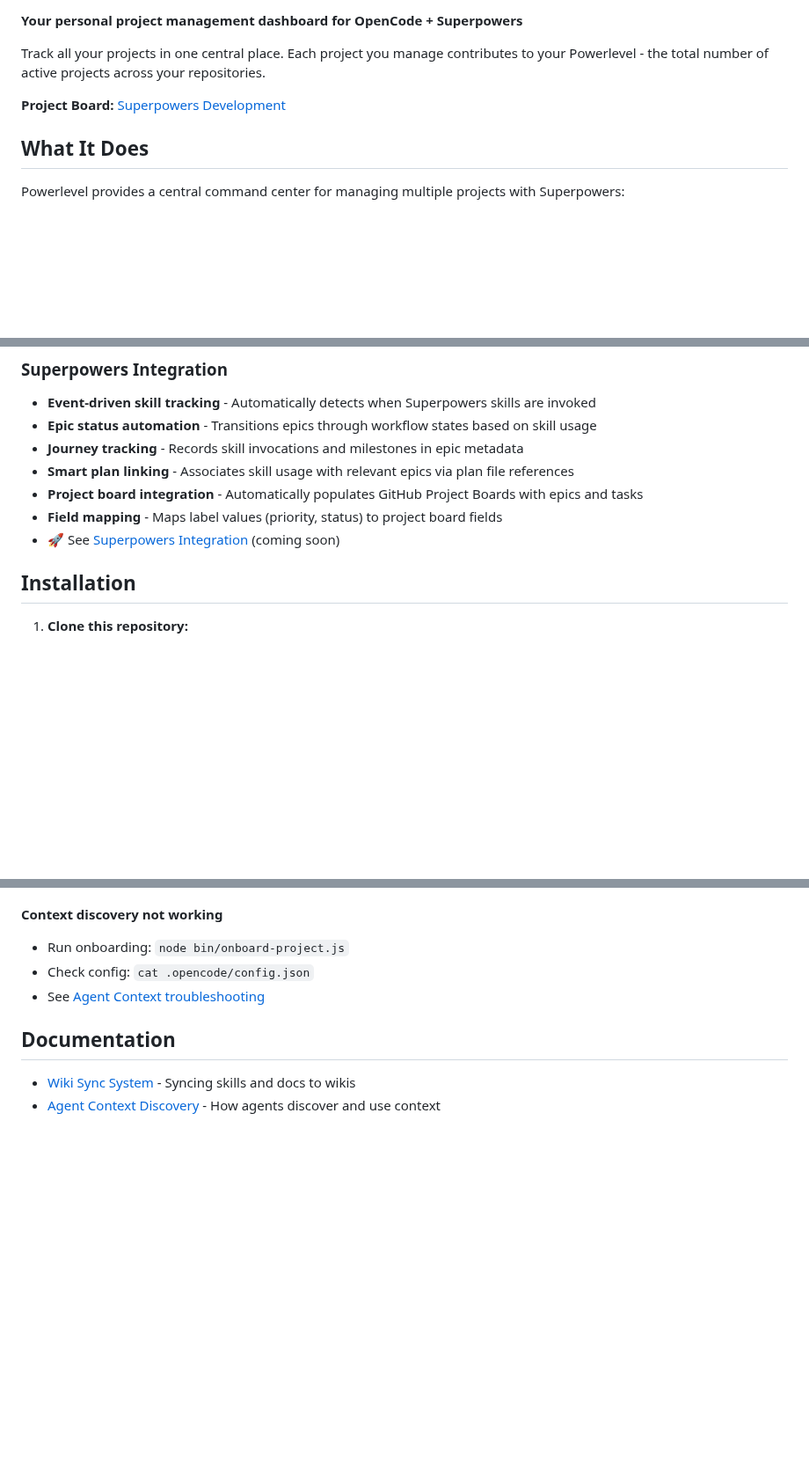
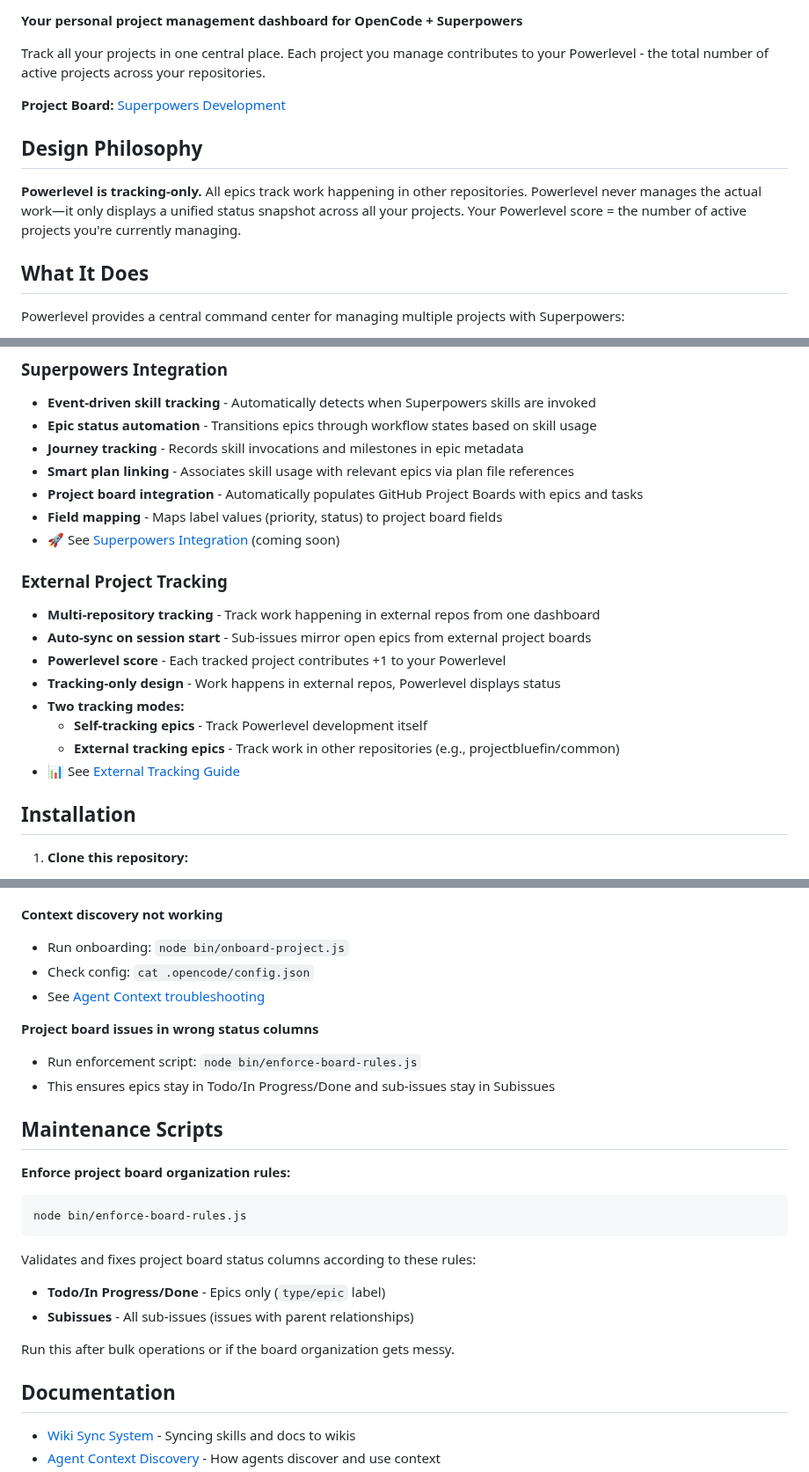
Before and after one commit to castrojo/powerlevel, a Markdown page: README.md, 3 parts joined by grey strips. Shown at 88% size. Drawn GitHub-style; blank space fills up the shorter version.

````diff
--- a/README.md
+++ b/README.md
@@ -5,6 +7,10 @@
 Track all your projects in one central place. Each project you manage contributes to your Powerlevel - the total number of active projects across your repositories.
 
 **Project Board:** [Superpowers Development](https://github.com/users/castrojo/projects/1)
+
+## Design Philosophy
+
+**Powerlevel is tracking-only.** All epics track work happening in other repositories. Powerlevel never manages the actual work—it only displays a unified status snapshot across all your projects. Your Powerlevel score = the number of active projects you're currently managing.
 
 ## What It Does
 
@@ -53,6 +59,16 @@ Your **Powerlevel** = the number of active projects you're managing. Simple as t
 - **Project board integration** - Automatically populates GitHub Project Boards with epics and tasks
 - **Field mapping** - Maps label values (priority, status) to project board fields
 - 🚀 See [Superpowers Integration](docs/SUPERPOWERS-INTEGRATION.md) (coming soon)
+
+### External Project Tracking
+- **Multi-repository tracking** - Track work happening in external repos from one dashboard
+- **Auto-sync on session start** - Sub-issues mirror open epics from external project boards
+- **Powerlevel score** - Each tracked project contributes +1 to your Powerlevel
+- **Tracking-only design** - Work happens in external repos, Powerlevel displays status
+- **Two tracking modes:**
+  - **Self-tracking epics** - Track Powerlevel development itself
+  - **External tracking epics** - Track work in other repositories (e.g., projectbluefin/common)
+- 📊 See [External Tracking Guide](docs/plans/2026-02-10-external-project-tracking.md)
 
 ## Installation
 
@@ -289,6 +305,22 @@ See [Wiki Sync docs](docs/WIKI-SYNC.md) and [Agent Context docs](docs/AGENT-CONT
 - Check config: `cat .opencode/config.json`
 - See [Agent Context troubleshooting](docs/AGENT-CONTEXT.md#troubleshooting)
 
+**Project board issues in wrong status columns**
+- Run enforcement script: `node bin/enforce-board-rules.js`
+- This ensures epics stay in Todo/In Progress/Done and sub-issues stay in Subissues
+
+## Maintenance Scripts
+
+**Enforce project board organization rules:**
+```bash
+node bin/enforce-board-rules.js
+```
+Validates and fixes project board status columns according to these rules:
+- **Todo/In Progress/Done** - Epics only (`type/epic` label)
+- **Subissues** - All sub-issues (issues with parent relationships)
+
+Run this after bulk operations or if the board organization gets messy.
+
 ## Documentation
 
 - [Wiki Sync System](docs/WIKI-SYNC.md) - Syncing skills and docs to wikis
````
Also changed, not shown: other parts of README.md (+2 -0 lines), AGENTS.md (+52 -0 lines), docs/plans/2026-02-10-external-project-tracking.md (added, +410 -0 lines).
